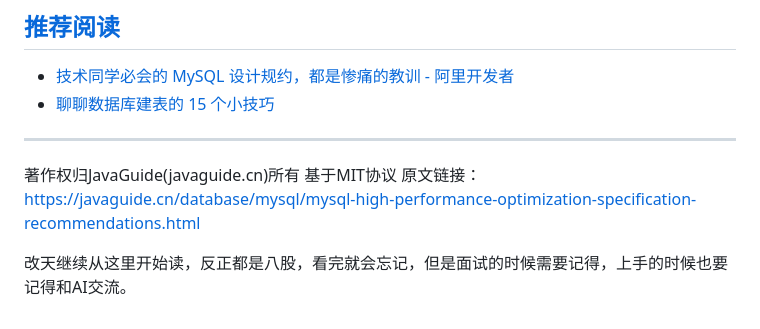
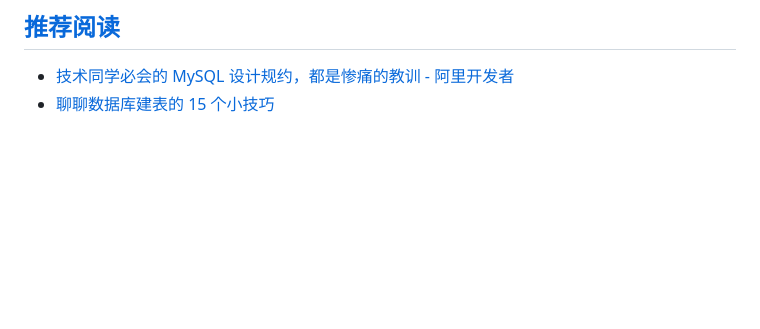
Before and after one commit to su-xiao-min/Obsidian, a Markdown page: MySQL/JavaGuide.md, the part around the change. Drawn GitHub-style; blank space fills up the shorter version.

```diff
--- a/MySQL/JavaGuide.md
+++ b/MySQL/JavaGuide.md
@@ -28,9 +28,3 @@
 
 - [技术同学必会的 MySQL 设计规约，都是惨痛的教训 - 阿里开发者](https://mp.weixin.qq.com/s/XC8e5iuQtfsrEOERffEZ-Q)
 - [聊聊数据库建表的 15 个小技巧](https://mp.weixin.qq.com/s/NM-aHaW6TXrnO6la6Jfl5A)
-
-------
-
-著作权归JavaGuide(javaguide.cn)所有 基于MIT协议 原文链接：https://javaguide.cn/database/mysql/mysql-high-performance-optimization-specification-recommendations.html
-
-改天继续从这里开始读，反正都是八股，看完就会忘记，但是面试的时候需要记得，上手的时候也要记得和AI交流。
```
Also changed, not shown: MySQL/ACID.md (+5 -2 lines), MySQL/范式.md (+0 -4 lines), LeetCode/动态规划.md (renamed from Intern/动态规划.md), MySQL/assets/ACID/file-20260204123447475.png (added).
